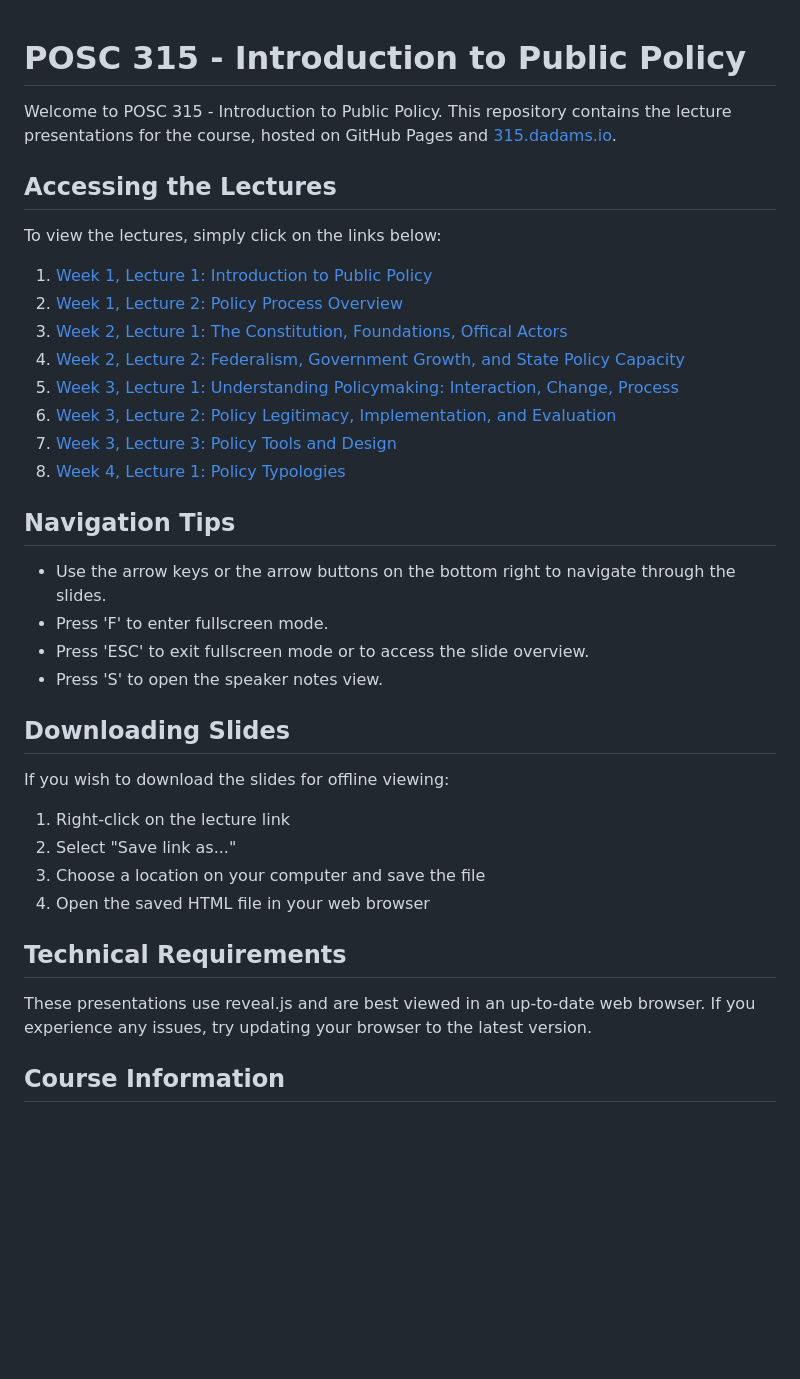
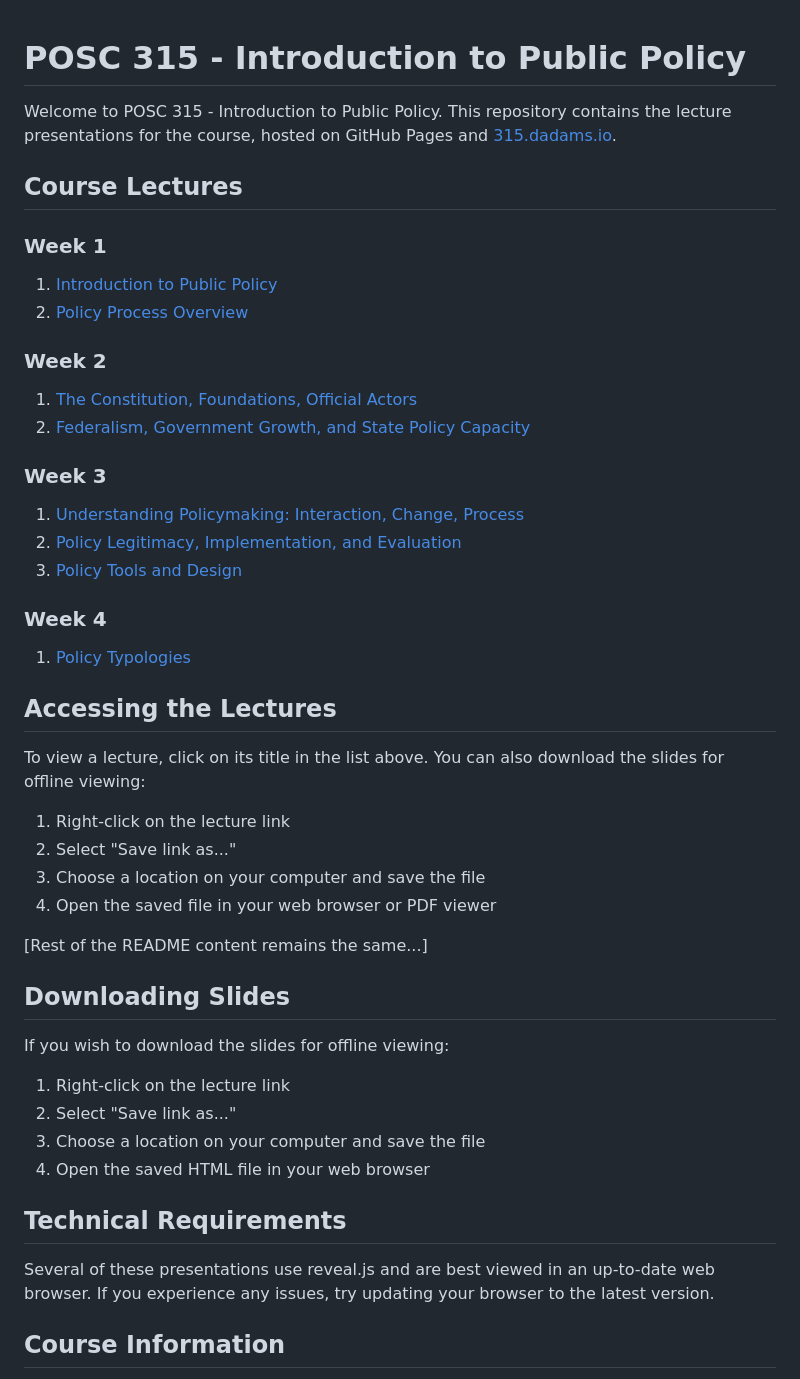
Before and after one commit to dadams-AU/315, a Markdown page: README.md, the part around the change. Drawn GitHub-style; blank space fills up the shorter version.

```diff
--- a/README.md
+++ b/README.md
@@ -3,27 +3,34 @@
 
 Welcome to POSC 315 - Introduction to Public Policy. This repository contains the lecture presentations for the course, hosted on GitHub Pages and [315.dadams.io](https://315.dadams.io).
 
+## Course Lectures
+
+### Week 1
+1. [Introduction to Public Policy](https://raw.githubusercontent.com/dadams-AU/slides-POSC-315/main/slide%20deck/01_introduction/Introduction%20to%20Public%20Policy%20Beamer.pdf)
+2. [Policy Process Overview](https://raw.githubusercontent.com/dadams-AU/slides-POSC-315/main/slide%20deck/02_whatispolicy/what_is_public_policy.pdf)
+
+### Week 2
+1. [The Constitution, Foundations, Official Actors](2.1_constitution_foundations/index.html)
+2. [Federalism, Government Growth, and State Policy Capacity](2.2_federalism_growth/index.html)
+
+### Week 3
+1. [Understanding Policymaking: Interaction, Change, Process](3.1_understanding_policymaking/index.html)
+2. [Policy Legitimacy, Implementation, and Evaluation](3.2_legitimacy_implementation_evaluation/index.html)
+3. [Policy Tools and Design](3.3_policy_tools/index.html)
+
+### Week 4
+1. [Policy Typologies](4.1_policy_typologies/4-1_policy_typologies.pdf)
+
 ## Accessing the Lectures
 
-To view the lectures, simply click on the links below:
+To view a lecture, click on its title in the list above. You can also download the slides for offline viewing:
 
-1. [Week 1, Lecture 1: Introduction to Public Policy](https://raw.githubusercontent.com/dadams-AU/slides-POSC-315/main/slide%20deck/01_introduction/Introduction%20to%20Public%20Policy%20Beamer.pdf)
-2. [Week 1, Lecture 2: Policy Process Overview](https://raw.githubusercontent.com/dadams-AU/slides-POSC-315/main/slide%20deck/02_whatispolicy/what_is_public_policy.pdf)
-3. [Week 2, Lecture 1: The Constitution, Foundations, Offical Actors ](2.1_constitution_foundations/index.html)
-4. [Week 2, Lecture 2: Federalism, Government Growth, and State Policy Capacity](2.2_federalism_growth/index.html)
-5. [Week 3, Lecture 1: Understanding Policymaking: Interaction, Change, Process](3.1_understanding_policymaking/index.html)
-6. [Week 3, Lecture 2: Policy Legitimacy, Implementation, and Evaluation](3.2_legitimacy_implementation_evaluation/index.html)
-7. [Week 3, Lecture 3: Policy Tools and Design](3.3_policy_tools/index.html)
-8. [Week 4, Lecture 1: Policy Typologies](4.1_policy_typologies/4-1_policy_typologies.pdf)
+1. Right-click on the lecture link
+2. Select "Save link as..."
+3. Choose a location on your computer and save the file
+4. Open the saved file in your web browser or PDF viewer
 
-
-## Navigation Tips
-
-- Use the arrow keys or the arrow buttons on the bottom right to navigate through the slides.
-- Press 'F' to enter fullscreen mode.
-- Press 'ESC' to exit fullscreen mode or to access the slide overview.
-- Press 'S' to open the speaker notes view.
-
+[Rest of the README content remains the same...]
 ## Downloading Slides
 
 If you wish to download the slides for offline viewing:
@@ -35,7 +42,7 @@ If you wish to download the slides for offline viewing:
 
 ## Technical Requirements
 
-These presentations use reveal.js and are best viewed in an up-to-date web browser. If you experience any issues, try updating your browser to the latest version.
+Several of these presentations use reveal.js and are best viewed in an up-to-date web browser. If you experience any issues, try updating your browser to the latest version.
 
 ## Course Information
 
```
